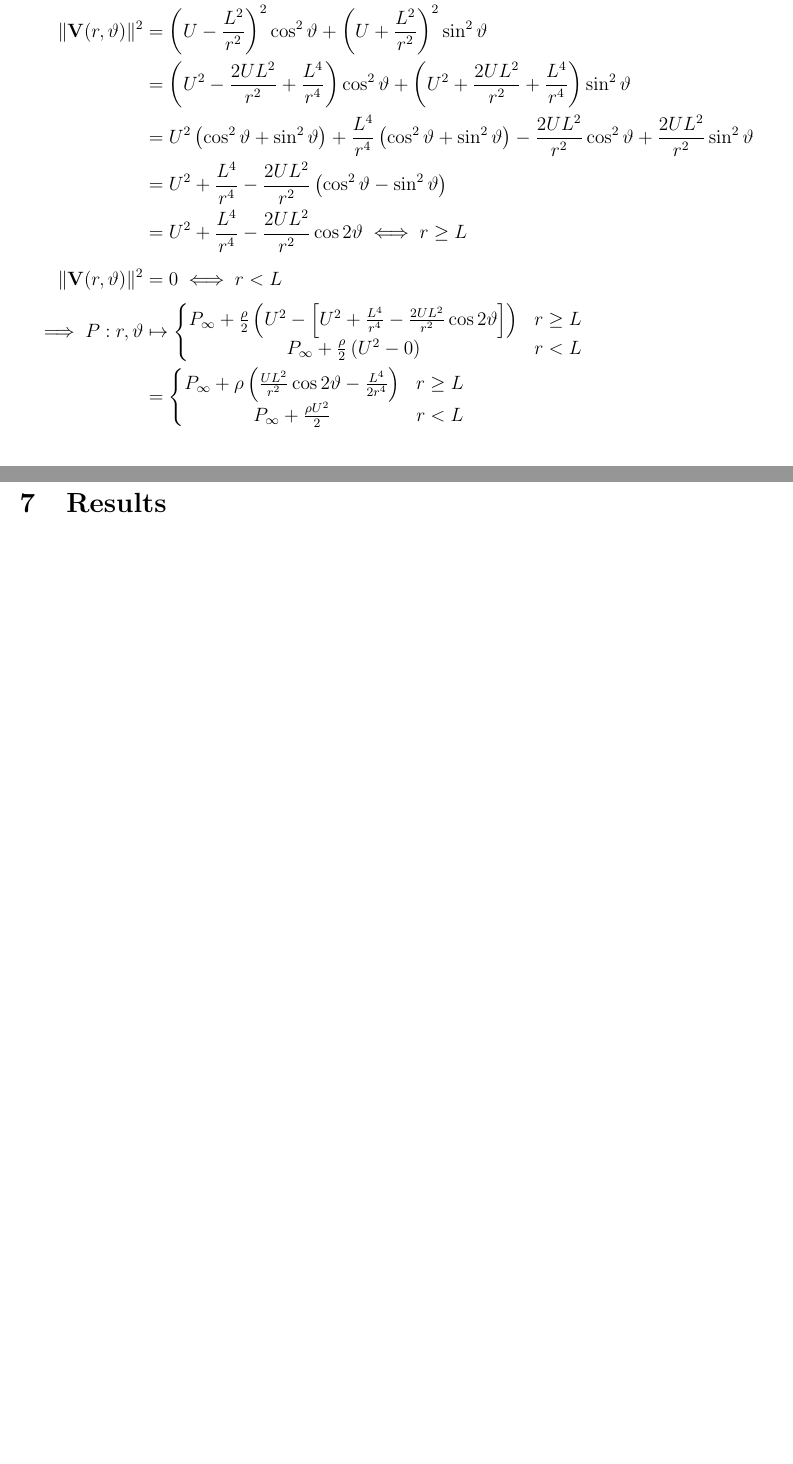
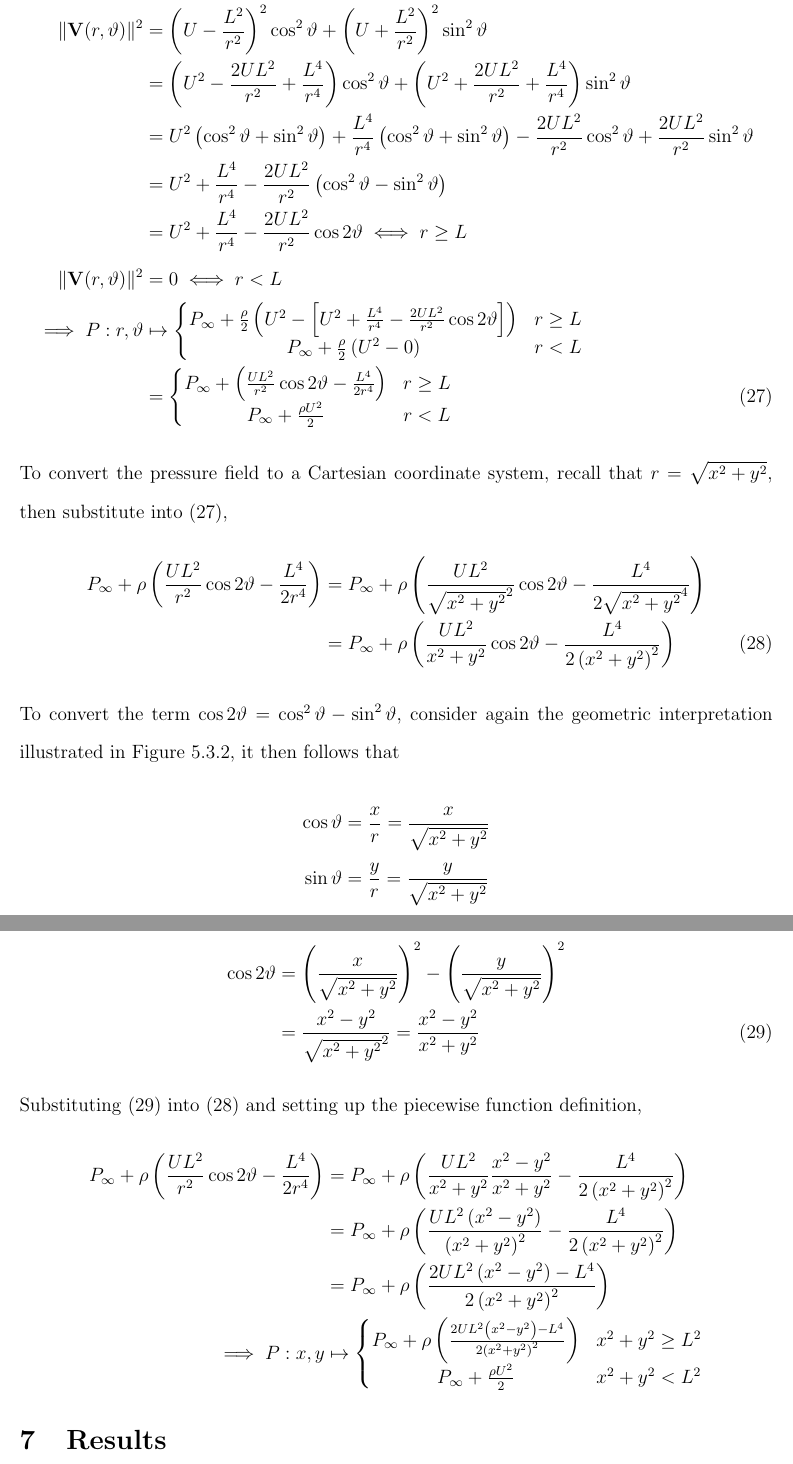
Before and after one commit to NoelNimstad/ExtendedEssayMathAAHL, a LaTeX document (main.tex, which reads documents/laplace.tex): two parts of pages 42 and 43 of 46 before the commit and two parts of pages 43 and 44 of 47 after it, joined at a grey line, cut so that both start at the same text, the shorter picture padded with empty space. Compiled offline with pdfLaTeX.

Commit message:
cartesian pressure field

```diff
--- a/documents/laplace.tex
+++ b/documents/laplace.tex
@@ -257,21 +261,47 @@ Substituting \eqref{equation:PRESSURE} into \eqref{equation:BERNOULLI},
     \implies P&=P_\infty+\frac{\rho U^2}{2}-\frac{\rho v^2}{2}\\
     &=P_\infty+\frac{\rho}{2}\left(U^2-v^2\right)
 \end{align*}
-Thus for a polar coordinate system, using the velocity field derived in \eqref{equation:VELOCITY:POLAR}\referto{Section}{section:VELOCITY:POLAR}
-\begin{align*}
-    P:r,\theta&\mapsto P_\infty+\frac{\rho}{2}\left(U^2-\lVert\vec{V}(r,\theta)\rVert^2\right)\\
-    \lVert\vec{V}(r,\theta)\rVert^2&=\left(U-\frac{L^2}{r^{2}}\right)^2\cos^2\theta+\left(U+\frac{L^2}{r^{2}}\right)^2\sin^2\theta\\
-    &=\left(U^2-\frac{2UL^2}{r^2}+\frac{L^4}{r^4}\right)\cos^2\theta+\left(U^2+\frac{2UL^2}{r^2}+\frac{L^4}{r^4}\right)\sin^2\theta\\
-    &=U^2\left(\cos^2\theta+\sin^2\theta\right)+\frac{L^4}{r^4}\left(\cos^2\theta+\sin^2\theta\right)-\frac{2UL^2}{r^2}\cos^2\theta+\frac{2UL^2}{r^2}\sin^2\theta\\
-    &=U^2+\frac{L^4}{r^4}-\frac{2UL^2}{r^2}\left(\cos^2\theta-\sin^2\theta\right)\\
-    &=U^2+\frac{L^4}{r^4}-\frac{2UL^2}{r^2}\cos2\theta\iff r\geq L\\
-    \lVert\vec{V}(r,\theta)\rVert^2&=0\iff r<L\\
-    \implies P:r,\theta&\mapsto\left\{\begin{matrix}
+Thus for a polar coordinate system, using the velocity field derived in \eqref{equation:VELOCITY:POLAR}\referto{Section}{section:VELOCITY:POLAR},
+\begin{align}
+    \notag P:r,\theta&\mapsto P_\infty+\frac{\rho}{2}\left(U^2-\lVert\vec{V}(r,\theta)\rVert^2\right)\\
+    \notag\lVert\vec{V}(r,\theta)\rVert^2&=\left(U-\frac{L^2}{r^{2}}\right)^2\cos^2\theta+\left(U+\frac{L^2}{r^{2}}\right)^2\sin^2\theta\\
+    \notag&=\left(U^2-\frac{2UL^2}{r^2}+\frac{L^4}{r^4}\right)\cos^2\theta+\left(U^2+\frac{2UL^2}{r^2}+\frac{L^4}{r^4}\right)\sin^2\theta\\
+    \notag&=U^2\left(\cos^2\theta+\sin^2\theta\right)+\frac{L^4}{r^4}\left(\cos^2\theta+\sin^2\theta\right)-\frac{2UL^2}{r^2}\cos^2\theta+\frac{2UL^2}{r^2}\sin^2\theta\\
+    \notag&=U^2+\frac{L^4}{r^4}-\frac{2UL^2}{r^2}\left(\cos^2\theta-\sin^2\theta\right)\\
+    \notag&=U^2+\frac{L^4}{r^4}-\frac{2UL^2}{r^2}\cos2\theta\iff r\geq L\\
+    \notag\lVert\vec{V}(r,\theta)\rVert^2&=0\iff r<L\\
+    \notag\implies P:r,\theta&\mapsto\left\{\begin{matrix}
         P_\infty+\frac{\rho}{2}\left(U^2-\left[U^2+\frac{L^4}{r^4}-\frac{2UL^2}{r^2}\cos2\theta\right]\right) & r\geq L\\
         P_\infty+\frac{\rho}{2}\left(U^2-0\right) & r<L
     \end{matrix}\right.\\
-    &=\left\{\begin{matrix}
-        P_\infty+\rho\left(\frac{UL^2}{r^2}\cos2\theta-\frac{L^4}{2r^4}\right) & r\geq L\\
+    \label{equation:pressure:1}&=\left\{\begin{matrix}
+        P_\infty+\left(\frac{UL^2}{r^2}\cos2\theta-\frac{L^4}{2r^4}\right) & r\geq L\\
         P_\infty+\frac{\rho U^2}{2} & r<L
     \end{matrix}\right.
+\end{align}
+To convert the pressure field to a Cartesian coordinate system, recall that $r=\sqrt{x^2+y^2}$, then substitute into \eqref{equation:pressure:1},
+\begin{align}
+    \notag P_\infty+\rho\left(\frac{UL^2}{r^2}\cos2\theta-\frac{L^4}{2r^4}\right)&=P_\infty+\rho\left(\frac{UL^2}{\sqrt{x^2+y^2}^2}\cos2\theta-\frac{L^4}{2\sqrt{x^2+y^2}^4}\right)\\
+    \label{equation:pressure:2}&=P_\infty+\rho\left(\frac{UL^2}{x^2+y^2}\cos2\theta-\frac{L^4}{2\left(x^2+y^2\right)^2}\right)
+\end{align}
+To convert the term $\cos2\theta=\cos^2\theta-\sin^2\theta$, consider again the geometric interpretation illustrated in Figure~\ref{figure:TRIGENOMETRY},
+it then follows that
+\begin{align*}
+    \cos\theta&=\frac{x}{r}=\frac{x}{\sqrt{x^2+y^2}}\\
+    \sin\theta&=\frac{y}{r}=\frac{y}{\sqrt{x^2+y^2}}
 \end{align*}
+Consequently,
+\begin{align}
+    \notag\cos2\theta&=\left(\frac{x}{\sqrt{x^2+y^2}}\right)^2-\left(\frac{y}{\sqrt{x^2+y^2}}\right)^2\\
+    \label{equation:pressure:3}&=\frac{x^2-y^2}{\sqrt{x^2+y^2}^2}=\frac{x^2-y^2}{x^2+y^2}
+\end{align}
+Substituting \eqref{equation:pressure:3} into \eqref{equation:pressure:2} and setting up the piecewise function definition,
+\begin{align*}
+    P_\infty+\rho\left(\frac{UL^2}{r^2}\cos2\theta-\frac{L^4}{2r^4}\right)&=P_\infty+\rho\left(\frac{UL^2}{x^2+y^2}\frac{x^2-y^2}{x^2+y^2}-\frac{L^4}{2\left(x^2+y^2\right)^2}\right)\\
+    &=P_\infty+\rho\left(\frac{UL^2\left(x^2-y^2\right)}{\left(x^2+y^2\right)^2}-\frac{L^4}{2\left(x^2+y^2\right)^2}\right)\\
+    &=P_\infty+\rho\left(\frac{2UL^2\left(x^2-y^2\right)-L^4}{2\left(x^2+y^2\right)^2}\right)\\
+    \implies P:x,y&\mapsto\left\{\begin{matrix}
+        P_\infty+\rho\left(\frac{2UL^2\left(x^2-y^2\right)-L^4}{2\left(x^2+y^2\right)^2}\right) & x^2+y^2\geq L^2\\
+        P_\infty+\frac{\rho U^2}{2} & x^2+y^2<L^2
+    \end{matrix}\right.
+\end{align*}
```
Also changed, not shown: documents/front.tex (+1 -1 lines), main.pdf, documents/laplace.tex (10 more changed lines). Lines whose indentation alone changed are shown as unchanged.
